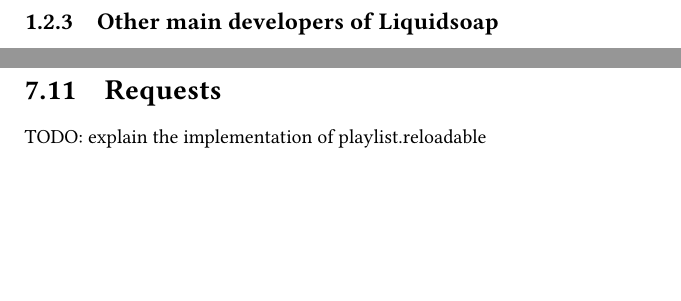
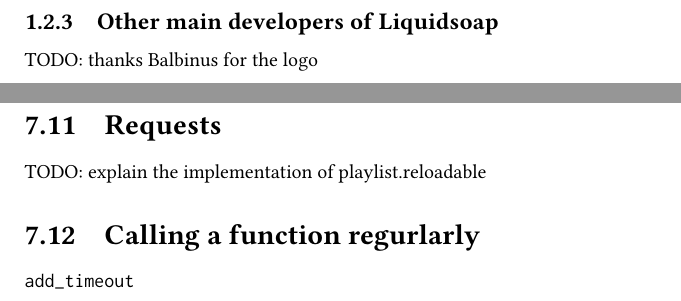
Before and after one commit to savonet/book, a LaTeX book (book.tex, which reads advanced.tex, introduction.tex): two parts of pages 8 and 20 of 35 before the commit and two parts of pages 7 and 20 of 35 after it, joined at a grey line, cut so that both start at the same text, the shorter picture padded with empty space. Compiled offline with pdfLaTeX.

Commit message:
Worked on the book.

```diff
--- a/advanced.tex
+++ b/advanced.tex
@@ -25,3 +25,6 @@
 
 \section{Requests}
 TODO: explain the implementation of playlist.reloadable
+
+\section{Calling a function regurlarly}
+\verb|add_timeout|
--- a/introduction.tex
+++ b/introduction.tex
@@ -25,5 +25,7 @@
 
 \subsection{Other main developers of Liquidsoap}
 
+TODO: thanks Balbinus for the logo
+
 \section{How to read this book}
 Plan of the book.
```
